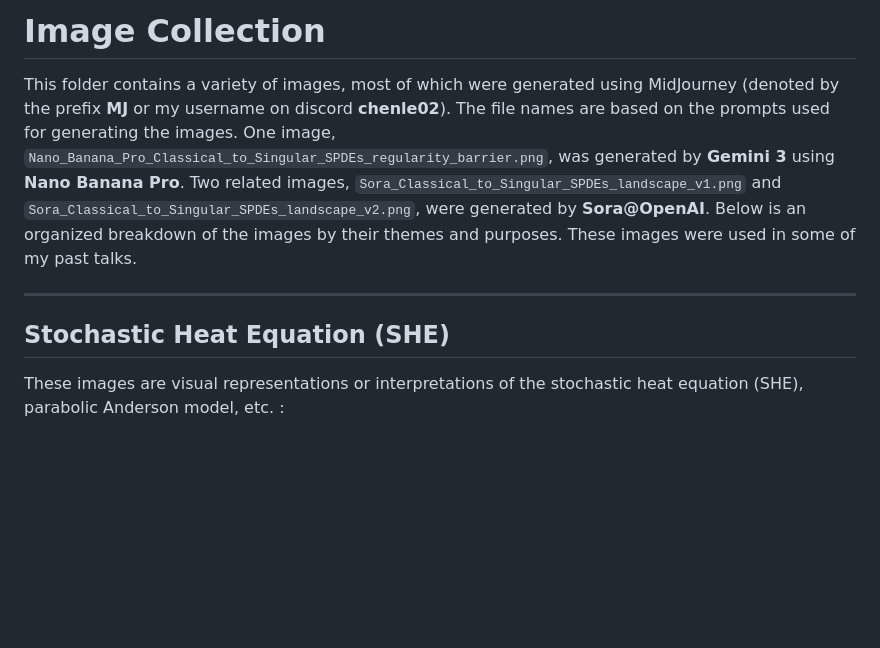
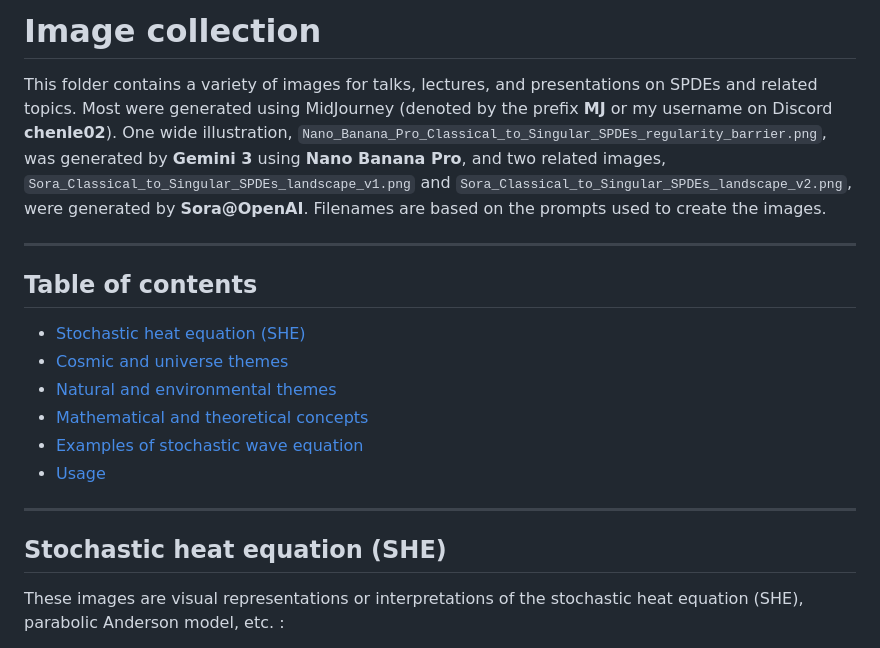
Before and after one commit to SPDEngine/SPDE-Visuals, a Markdown page: Some_images_by_AI/README.md, the part around the change printed below. GitHub-like rendering; blank space fills up the shorter version.

Commit message:
docs(README.md): enhance structure and clarity with table of contents and consistent headings
Improve the README by adding a table of contents for easier navigation.
Standardize section headings by removing unnecessary bold formatting
and capitalizing only the first word to maintain consistency.
These changes enhance readability and make it easier for users to
locate specific sections related to image themes and purposes.

```diff
--- a/Some_images_by_AI/README.md
+++ b/Some_images_by_AI/README.md
@@ -1,10 +1,21 @@
-# Image Collection
+# Image collection
 
-This folder contains a variety of images, most of which were generated using MidJourney (denoted by the prefix **MJ** or my username on discord **chenle02**). The file names are based on the prompts used for generating the images. One image, `Nano_Banana_Pro_Classical_to_Singular_SPDEs_regularity_barrier.png`, was generated by **Gemini 3** using **Nano Banana Pro**. Two related images, `Sora_Classical_to_Singular_SPDEs_landscape_v1.png` and `Sora_Classical_to_Singular_SPDEs_landscape_v2.png`, were generated by **Sora@OpenAI**. Below is an organized breakdown of the images by their themes and purposes. These images were used in some of my past talks.
+This folder contains a variety of images for talks, lectures, and presentations on SPDEs and related topics. Most were generated using MidJourney (denoted by the prefix **MJ** or my username on Discord **chenle02**). One wide illustration, `Nano_Banana_Pro_Classical_to_Singular_SPDEs_regularity_barrier.png`, was generated by **Gemini 3** using **Nano Banana Pro**, and two related images, `Sora_Classical_to_Singular_SPDEs_landscape_v1.png` and `Sora_Classical_to_Singular_SPDEs_landscape_v2.png`, were generated by **Sora@OpenAI**. Filenames are based on the prompts used to create the images.
 
 ---
 
-## **Stochastic Heat Equation (SHE)**
+## Table of contents
+
+- [Stochastic heat equation (SHE)](#stochastic-heat-equation-she)
+- [Cosmic and universe themes](#cosmic-and-universe-themes)
+- [Natural and environmental themes](#natural-and-environmental-themes)
+- [Mathematical and theoretical concepts](#mathematical-and-theoretical-concepts)
+- [Examples of stochastic wave equation](#examples-of-stochastic-wave-equation)
+- [Usage](#usage)
+
+---
+
+## Stochastic heat equation (SHE)
 
 These images are visual representations or interpretations of the stochastic heat equation (SHE), parabolic Anderson model, etc. :
 
```
Also changed, not shown: other parts of Some_images_by_AI/README.md (+4 -4 lines).
